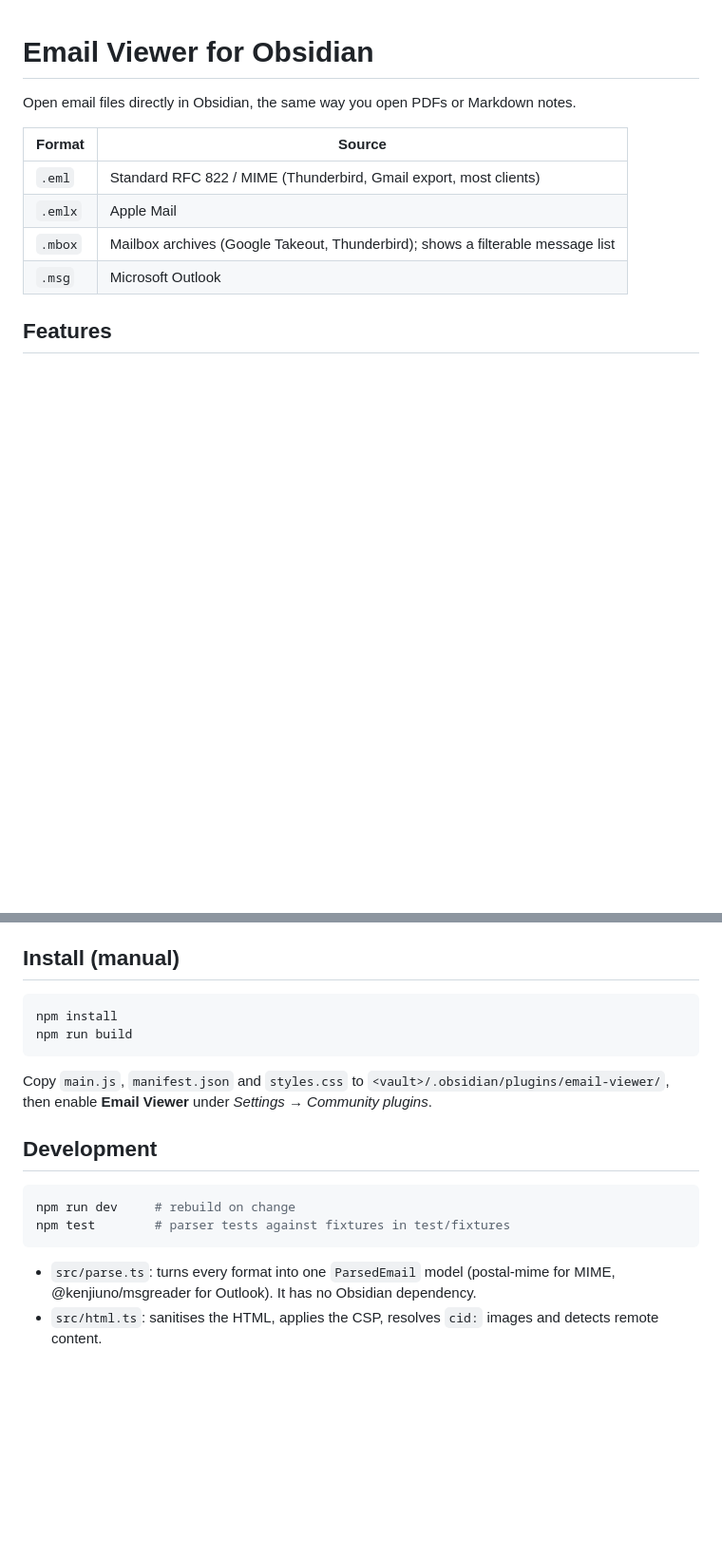
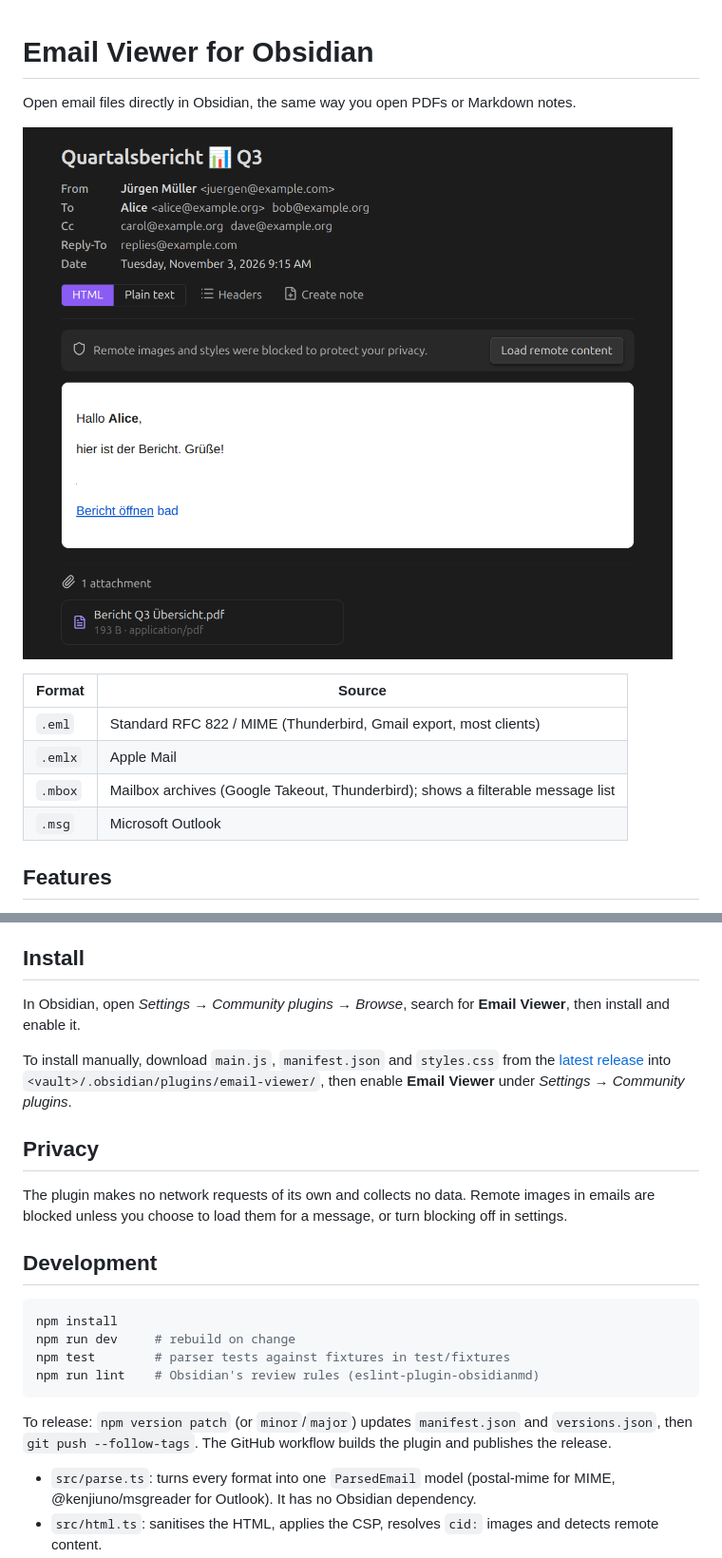
Before and after one commit to maximilian-schwaerzler/obsidian-email-viewer, a Markdown page: README.md, 2 parts joined by grey strips. Shown at 95% size. Rendered like a GitHub page; pictures changed too: images/screenshot.png (added); blank space fills up the shorter version.

Commit message:
Document installation from the plugin directory
Add a screenshot, install instructions, a privacy note and the release
process.

Co-Authored-By: Claude Opus 5.5 <noreply@anthropic.com>

````diff
--- a/README.md
+++ b/README.md
@@ -1,6 +1,8 @@
 # Email Viewer for Obsidian
 
 Open email files directly in Obsidian, the same way you open PDFs or Markdown notes.
+
+![An email opened in Obsidian, showing headers, the blocked-remote-content notice, the message body and an attachment](images/screenshot.png)
 
 | Format  | Source                                   |
 | ------- | ---------------------------------------- |
@@ -21,21 +23,26 @@ Open email files directly in Obsidian, the same way you open PDFs or Markdown no
 - The view reloads automatically when the file changes on disk.
 - Works on mobile (no Node.js dependencies).
 
-## Install (manual)
+## Install
 
-```bash
-npm install
-npm run build
-```
+In Obsidian, open *Settings → Community plugins → Browse*, search for **Email Viewer**, then install and enable it.
 
-Copy `main.js`, `manifest.json` and `styles.css` to `<vault>/.obsidian/plugins/email-viewer/`, then enable **Email Viewer** under *Settings → Community plugins*.
+To install manually, download `main.js`, `manifest.json` and `styles.css` from the [latest release](https://github.com/maximilian-schwaerzler/obsidian-email-viewer/releases/latest) into `<vault>/.obsidian/plugins/email-viewer/`, then enable **Email Viewer** under *Settings → Community plugins*.
+
+## Privacy
+
+The plugin makes no network requests of its own and collects no data. Remote images in emails are blocked unless you choose to load them for a message, or turn blocking off in settings.
 
 ## Development
 
 ```bash
+npm install
 npm run dev     # rebuild on change
 npm test        # parser tests against fixtures in test/fixtures
+npm run lint    # Obsidian's review rules (eslint-plugin-obsidianmd)
 ```
+
+To release: `npm version patch` (or `minor`/`major`) updates `manifest.json` and `versions.json`, then `git push --follow-tags`. The GitHub workflow builds the plugin and publishes the release.
 
 - `src/parse.ts`: turns every format into one `ParsedEmail` model (postal-mime for MIME, @kenjiuno/msgreader for Outlook). It has no Obsidian dependency.
 - `src/html.ts`: sanitises the HTML, applies the CSP, resolves `cid:` images and detects remote content.
````
